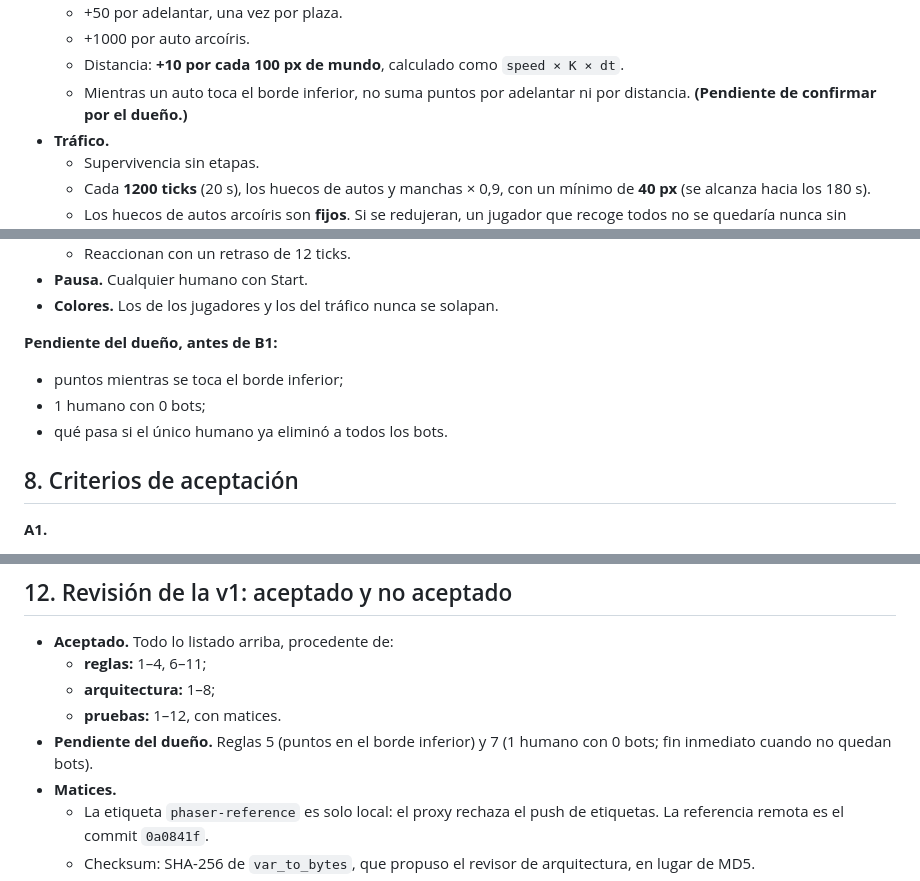
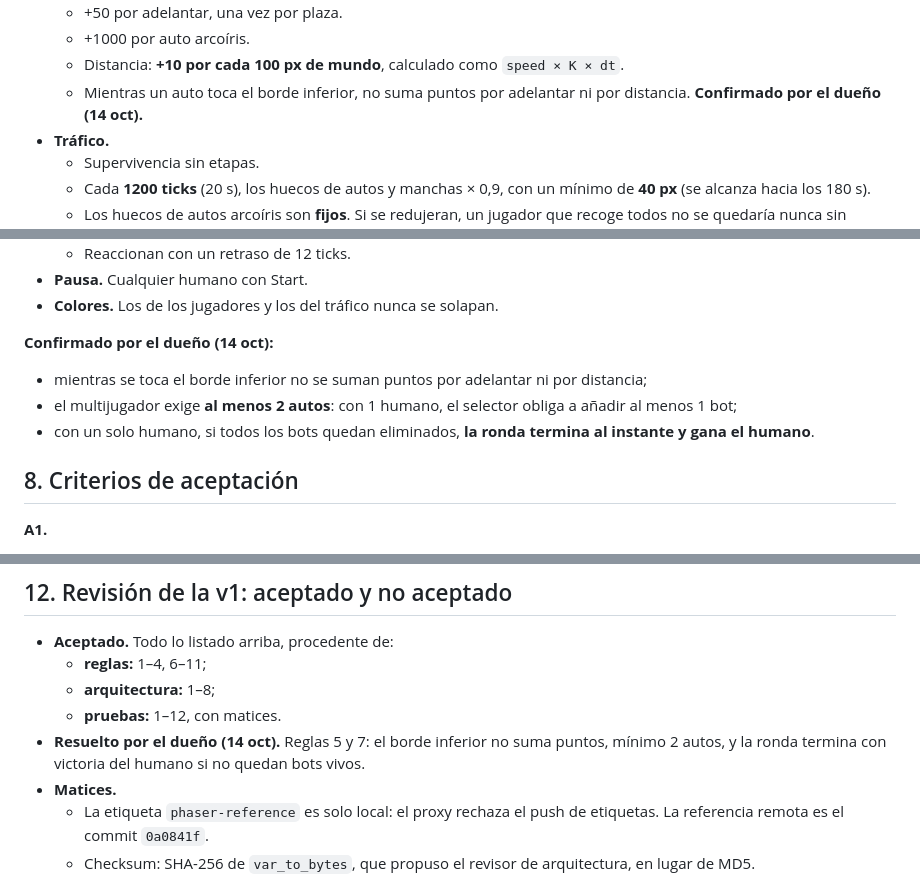
Before and after one commit to osmelguarepo/Rf, a Markdown page: docs/GODOT_PLAN.md, 3 parts joined by grey strips. Drawn GitHub-style.

Commit message:
Record owner answers on bottom-edge points, minimum cars and lone-human rounds
Claude-Session: https://claude.ai/code/session_01V7ANsn76W3gEX3oGo3hREs

```diff
--- a/docs/GODOT_PLAN.md
+++ b/docs/GODOT_PLAN.md
@@ -255,7 +255,7 @@ Fuente: `DECISIONES_MULTIJUGADOR.md`. Todos los valores van en `config.gd`.
   - +50 por adelantar, una vez por plaza.
   - +1000 por auto arcoíris.
   - Distancia: **+10 por cada 100 px de mundo**, calculado como `speed × K × dt`.
-  - Mientras un auto toca el borde inferior, no suma puntos por adelantar ni por distancia. **(Pendiente de confirmar por el dueño.)**
+  - Mientras un auto toca el borde inferior, no suma puntos por adelantar ni por distancia. **Confirmado por el dueño (14 oct).**
 - **Tráfico.**
   - Supervivencia sin etapas.
   - Cada **1200 ticks** (20 s), los huecos de autos y manchas × 0,9, con un mínimo de **40 px** (se alcanza hacia los 180 s).
@@ -283,10 +283,10 @@ Fuente: `DECISIONES_MULTIJUGADOR.md`. Todos los valores van en `config.gd`.
 - **Pausa.** Cualquier humano con Start.
 - **Colores.** Los de los jugadores y los del tráfico nunca se solapan.
 
-**Pendiente del dueño, antes de B1:**
-- puntos mientras se toca el borde inferior;
-- 1 humano con 0 bots;
-- qué pasa si el único humano ya eliminó a todos los bots.
+**Confirmado por el dueño (14 oct):**
+- mientras se toca el borde inferior no se suman puntos por adelantar ni por distancia;
+- el multijugador exige **al menos 2 autos**: con 1 humano, el selector obliga a añadir al menos 1 bot;
+- con un solo humano, si todos los bots quedan eliminados, **la ronda termina al instante y gana el humano**.
 
 ## 8. Criterios de aceptación
 
@@ -361,7 +361,7 @@ Exportación web, online, Konami Man, controles táctiles, mandos de más de 6,
   - **reglas:** 1–4, 6–11;
   - **arquitectura:** 1–8;
   - **pruebas:** 1–12, con matices.
-- **Pendiente del dueño.** Reglas 5 (puntos en el borde inferior) y 7 (1 humano con 0 bots; fin inmediato cuando no quedan bots).
+- **Resuelto por el dueño (14 oct).** Reglas 5 y 7: el borde inferior no suma puntos, mínimo 2 autos, y la ronda termina con victoria del humano si no quedan bots vivos.
 - **Matices.**
   - La etiqueta `phaser-reference` es solo local: el proxy rechaza el push de etiquetas. La referencia remota es el commit `0a0841f`.
   - Checksum: SHA-256 de `var_to_bytes`, que propuso el revisor de arquitectura, en lugar de MD5.
```
